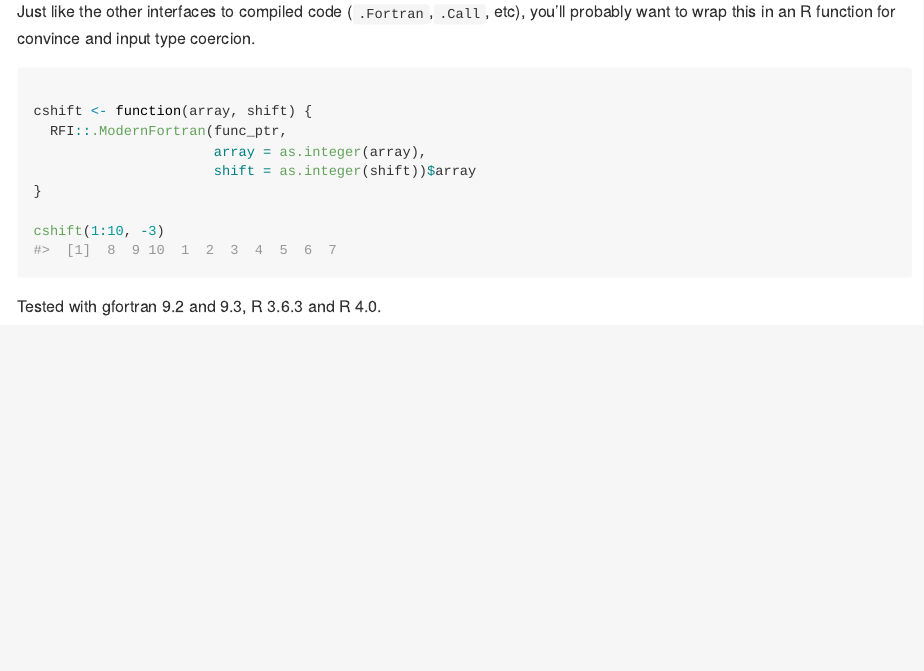
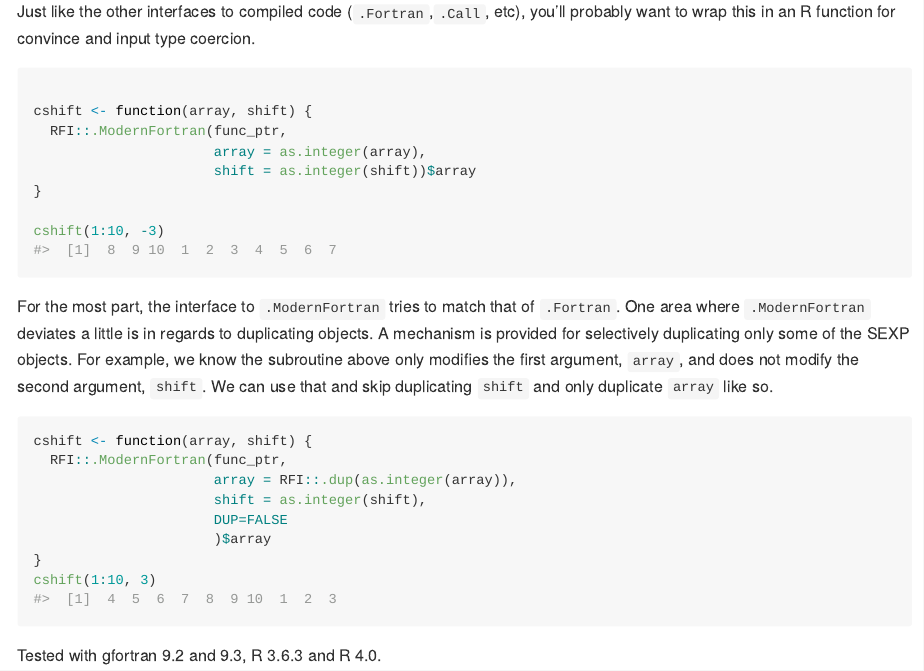
Before and after one commit to t-kalinowski/RFI, an R Markdown document (README.Rmd): the page in a window 1100 px wide, from 2060 px down. The pictures show the output file README.md that the author committed with the source, drawn offline in the style of GitHub.

Commit message:
Add support for not duplicating objects

````diff
--- a/README.Rmd
+++ b/README.Rmd
@@ -149,4 +149,23 @@ cshift <- function(array, shift) {
 cshift(1:10, -3)
 ```
 
+For the most part, the interface to `.ModernFortran` tries to match that of
+`.Fortran`. One area where `.ModernFortran` deviates a little is in regards to
+duplicating objects. A mechanism is provided for selectively duplicating only
+some of the SEXP objects. For example, we know the subroutine above only
+modifies the first argument, `array`, and does not modify the second argument,
+`shift`. We can use that and skip duplicating `shift` and only duplicate `array`
+like so.
+```{r}
+cshift <- function(array, shift) {
+  RFI::.ModernFortran(func_ptr,
+                      array = RFI::.dup(as.integer(array)),
+                      shift = as.integer(shift),
+                      DUP=FALSE
+                      )$array
+}
+cshift(1:10, 3)
+```
+
+
 Tested with gfortran 9.2 and 9.3, R 3.6.3 and R 4.0.
````
Also changed, not shown: R/rfi.R (+40 -3 lines), README.md, 4 other files.
